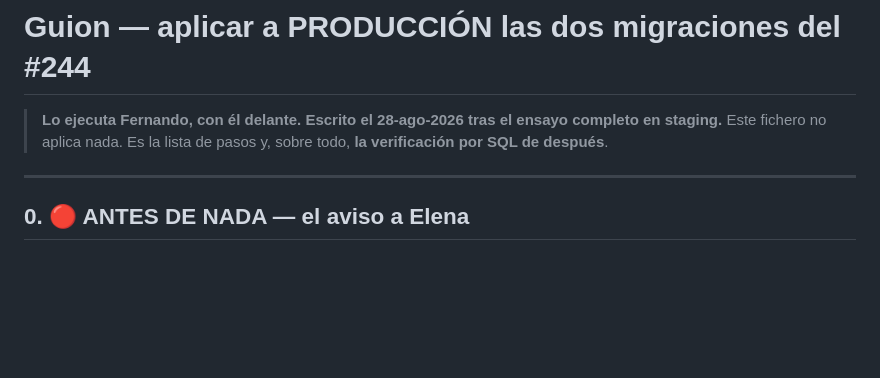
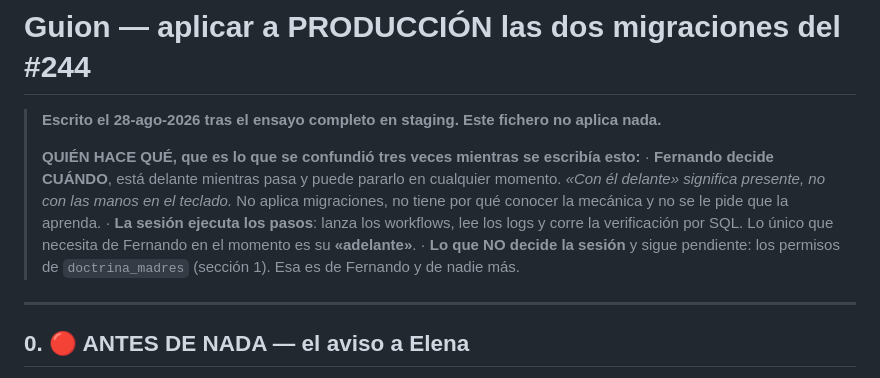
Before and after one commit to Moloka-Store/moloka-app, a Markdown page: docs/guion-aplicar-objetos-huerfanos-produccion.md, the part around one of its changes. GitHub-like rendering; blank space fills up the shorter version.

```diff
--- a/docs/guion-aplicar-objetos-huerfanos-produccion.md
+++ b/docs/guion-aplicar-objetos-huerfanos-produccion.md
@@ -1,7 +1,15 @@
 # Guion — aplicar a PRODUCCIÓN las dos migraciones del #244
 
-> **Lo ejecuta Fernando, con él delante. Escrito el 28-ago-2026 tras el ensayo completo en staging.**
-> Este fichero no aplica nada. Es la lista de pasos y, sobre todo, **la verificación por SQL de después**.
+> **Escrito el 28-ago-2026 tras el ensayo completo en staging. Este fichero no aplica nada.**
+>
+> **QUIÉN HACE QUÉ, que es lo que se confundió tres veces mientras se escribía esto:**
+> · **Fernando decide CUÁNDO**, está delante mientras pasa y puede pararlo en cualquier momento.
+>   *«Con él delante» significa presente, no con las manos en el teclado.* No aplica migraciones,
+>   no tiene por qué conocer la mecánica y no se le pide que la aprenda.
+> · **La sesión ejecuta los pasos**: lanza los workflows, lee los logs y corre la verificación
+>   por SQL. Lo único que necesita de Fernando en el momento es su **«adelante»**.
+> · **Lo que NO decide la sesión** y sigue pendiente: los permisos de `doctrina_madres`
+>   (sección 1). Esa es de Fernando y de nadie más.
 
 ---
 
```
Also changed, not shown: other parts of docs/guion-aplicar-objetos-huerfanos-produccion.md (+99 -0 lines).
